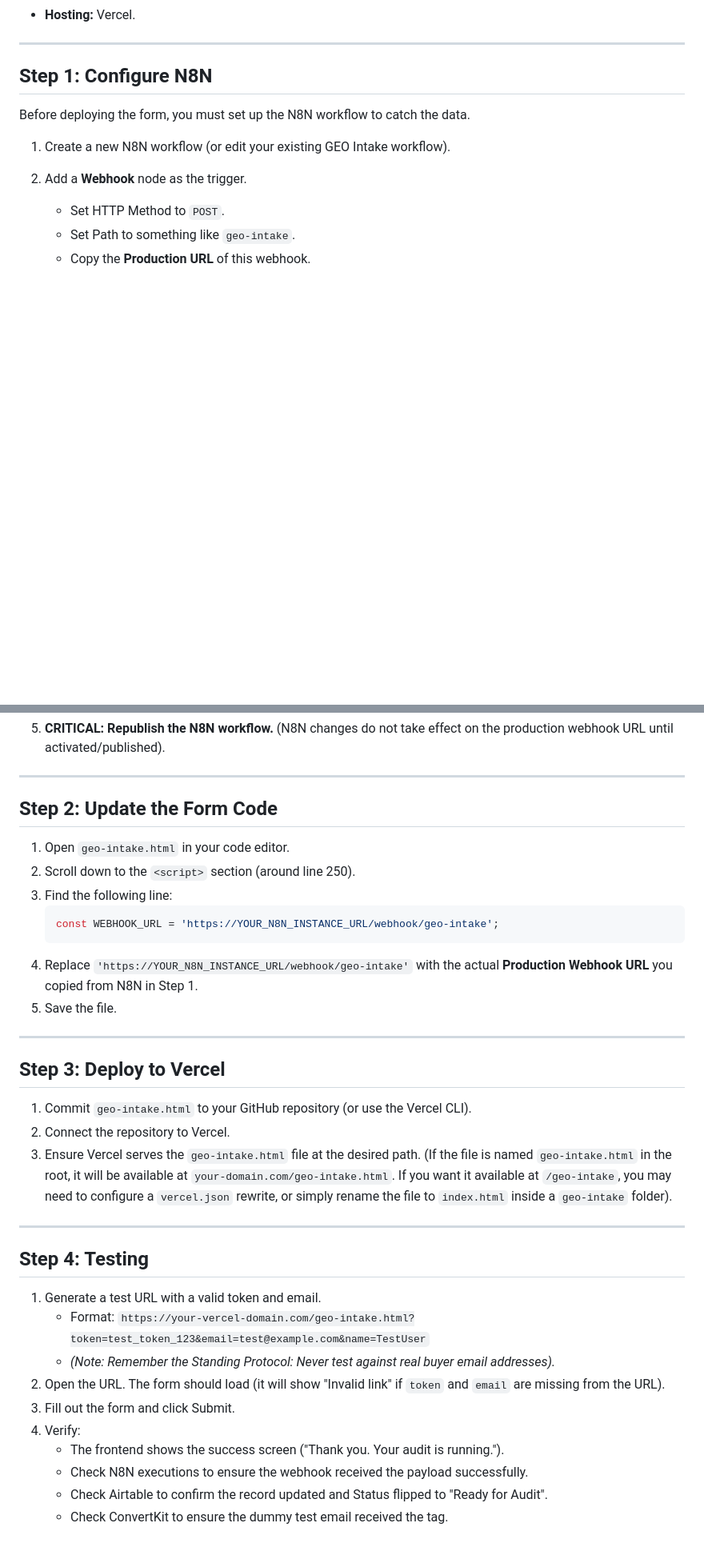
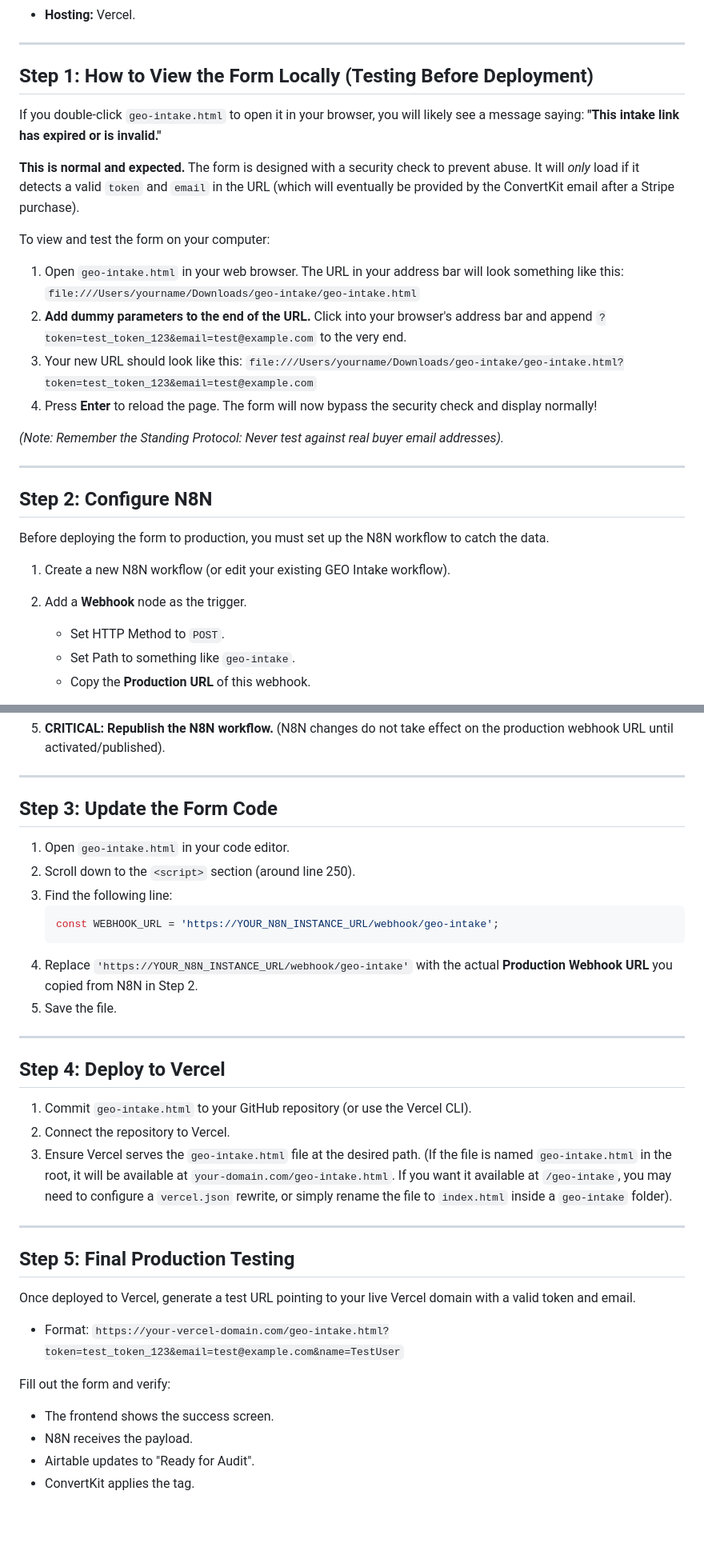
Before and after one commit to mtooles/-publishergrowthnetwork.github.io, a Markdown page: geo-intake/README.md, 2 parts joined by grey strips. Shown at 80% size. GitHub-like rendering; blank space fills up the shorter version.

Commit message:
docs: update README with local testing instructions
Co-authored-by: mtooles <249807985+mtooles@users.noreply.github.com>

````diff
--- a/geo-intake/README.md
+++ b/geo-intake/README.md
@@ -9,9 +9,28 @@ This directory contains the standalone `geo-intake.html` file designed to be hos
 
 ---
 
-## Step 1: Configure N8N
+## Step 1: How to View the Form Locally (Testing Before Deployment)
 
-Before deploying the form, you must set up the N8N workflow to catch the data.
+If you double-click `geo-intake.html` to open it in your browser, you will likely see a message saying: **"This intake link has expired or is invalid."**
+
+**This is normal and expected.** The form is designed with a security check to prevent abuse. It will *only* load if it detects a valid `token` and `email` in the URL (which will eventually be provided by the ConvertKit email after a Stripe purchase).
+
+To view and test the form on your computer:
+
+1. Open `geo-intake.html` in your web browser. The URL in your address bar will look something like this:
+   `file:///Users/yourname/Downloads/geo-intake/geo-intake.html`
+2. **Add dummy parameters to the end of the URL.** Click into your browser's address bar and append `?token=test_token_123&email=test@example.com` to the very end.
+3. Your new URL should look like this:
+   `file:///Users/yourname/Downloads/geo-intake/geo-intake.html?token=test_token_123&email=test@example.com`
+4. Press **Enter** to reload the page. The form will now bypass the security check and display normally!
+
+*(Note: Remember the Standing Protocol: Never test against real buyer email addresses).*
+
+---
+
+## Step 2: Configure N8N
+
+Before deploying the form to production, you must set up the N8N workflow to catch the data.
 
 1. Create a new N8N workflow (or edit your existing GEO Intake workflow).
 2. Add a **Webhook** node as the trigger.
@@ -44,7 +63,7 @@ Before deploying the form, you must set up the N8N workflow to catch the data.
 
 ---
 
-## Step 2: Update the Form Code
+## Step 3: Update the Form Code
 
 1. Open `geo-intake.html` in your code editor.
 2. Scroll down to the `<script>` section (around line 250).
@@ -52,12 +71,12 @@ Before deploying the form, you must set up the N8N workflow to catch the data.
    ```javascript
    const WEBHOOK_URL = 'https://YOUR_N8N_INSTANCE_URL/webhook/geo-intake';
    ```
-4. Replace `'https://YOUR_N8N_INSTANCE_URL/webhook/geo-intake'` with the actual **Production Webhook URL** you copied from N8N in Step 1.
+4. Replace `'https://YOUR_N8N_INSTANCE_URL/webhook/geo-intake'` with the actual **Production Webhook URL** you copied from N8N in Step 2.
 5. Save the file.
 
 ---
 
-## Step 3: Deploy to Vercel
+## Step 4: Deploy to Vercel
 
 1. Commit `geo-intake.html` to your GitHub repository (or use the Vercel CLI).
 2. Connect the repository to Vercel.
@@ -65,15 +84,13 @@ Before deploying the form, you must set up the N8N workflow to catch the data.
 
 ---
 
-## Step 4: Testing
+## Step 5: Final Production Testing
 
-1. Generate a test URL with a valid token and email.
-   - Format: `https://your-vercel-domain.com/geo-intake.html?token=test_token_123&email=test@example.com&name=TestUser`
-   - *(Note: Remember the Standing Protocol: Never test against real buyer email addresses).*
-2. Open the URL. The form should load (it will show "Invalid link" if `token` and `email` are missing from the URL).
-3. Fill out the form and click Submit.
-4. Verify:
-   - The frontend shows the success screen ("Thank you. Your audit is running.").
-   - Check N8N executions to ensure the webhook received the payload successfully.
-   - Check Airtable to confirm the record updated and Status flipped to "Ready for Audit".
-   - Check ConvertKit to ensure the dummy test email received the tag.
+Once deployed to Vercel, generate a test URL pointing to your live Vercel domain with a valid token and email.
+- Format: `https://your-vercel-domain.com/geo-intake.html?token=test_token_123&email=test@example.com&name=TestUser`
+
+Fill out the form and verify:
+- The frontend shows the success screen.
+- N8N receives the payload.
+- Airtable updates to "Ready for Audit".
+- ConvertKit applies the tag.
````
